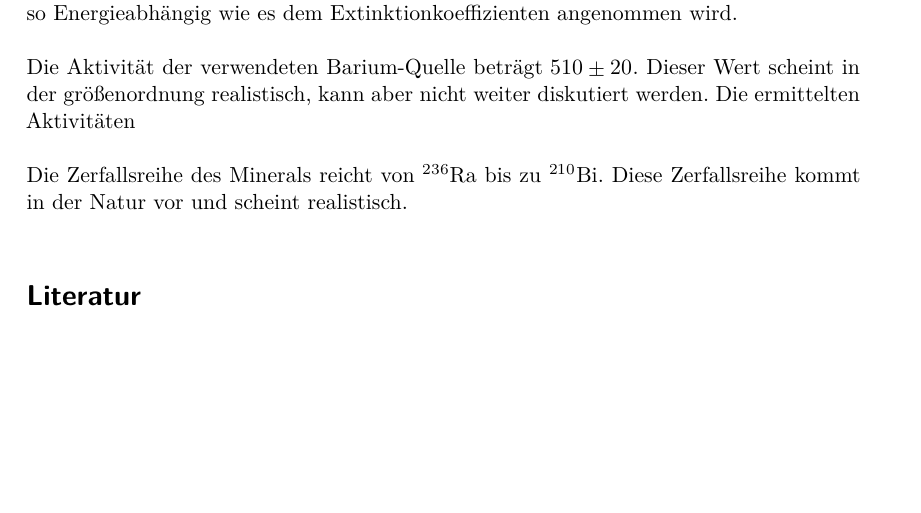
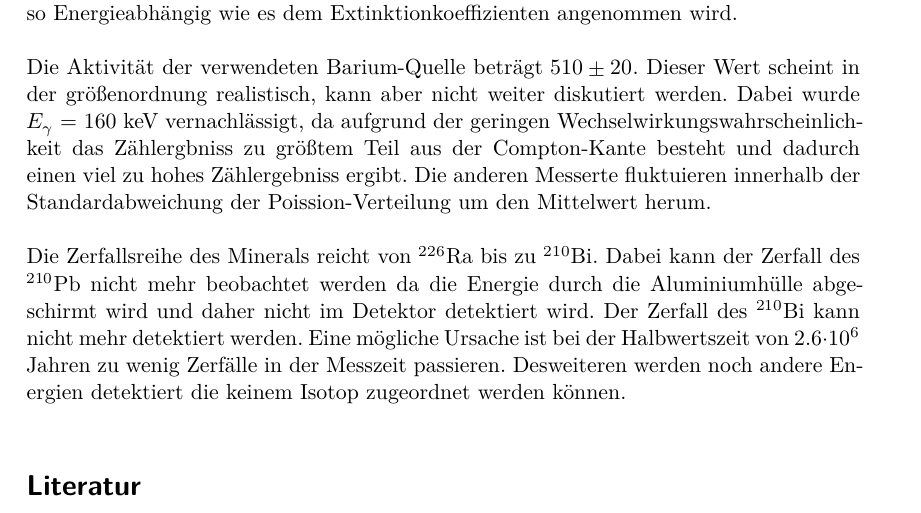
Before and after one commit to MaxSac/FP-Praktikum, a LaTeX document (03-09.01.2017/main.tex, which reads 03-09.01.2017/content/diskussion.tex): part of page 29 of 29, cut so that both start at the same text, the shorter picture padded with empty space. Compiled offline with XeLaTeX.

Commit message:
voerst komplett

```diff
--- a/03-09.01.2017/content/diskussion.tex
+++ b/03-09.01.2017/content/diskussion.tex
@@ -12,6 +12,6 @@ Anhand des Verhältnisses zwischen Halb- und Zehntelswertbreite wird gezeigt das
 
 Die Absorptionswahrscheinlichkeit durch den Photoeffekt beträgt 3.1 \%. Die Absorptionswahrscheinlichkeit durch den Comptoneffekt beträgt 70 \%. Unter der Annahme das die Detektierten Events entweder durch den Photo, bzw Comptoneffekt gemessen worden sind, ergibt sich eine Wahrscheinlikeit das das detektierte Event durch den Photoeffekt detektiert wurde von 4.2 \% und für den Comptoneffekt von 95.8 \%. Dies deckt sich jedoch nicht mit den experimentell ermittelten Ergebnissen von 17.4 \% detektiertes Signal welches dem Photoeffekt zugeordnet wird und 82.3 \% welches dem Comptoneffekt zugeordnet wird. Anscheinend ist der Wirkungsquerschnitt des Photoeffekts nicht so Energieabhängig wie es dem Extinktionkoeffizienten angenommen wird.
 
-Die Aktivität der verwendeten Barium-Quelle beträgt \num{510 +- 20}. Dieser Wert scheint in der größenordnung realistisch, kann aber nicht weiter diskutiert werden. Die ermittelten Aktivitäten
+Die Aktivität der verwendeten Barium-Quelle beträgt \num{510 +- 20}. Dieser Wert scheint in der größenordnung realistisch, kann aber nicht weiter diskutiert werden. Dabei wurde $E_\gamma$ = 160 keV vernachlässigt, da aufgrund der geringen Wechselwirkungswahrscheinlichkeit das Zählergbniss zu größtem Teil aus der Compton-Kante besteht und dadurch einen viel zu hohes Zählergebniss ergibt. Die anderen Messerte fluktuieren innerhalb der Standardabweichung der Poission-Verteilung um den Mittelwert herum.
 
-Die Zerfallsreihe des Minerals reicht von $^{236}$Ra bis zu $^{210}$Bi. Diese Zerfallsreihe kommt in der Natur vor und scheint realistisch.
+Die Zerfallsreihe des Minerals reicht von $^{226}$Ra bis zu $^{210}$Bi. Dabei kann der Zerfall des $^{210}$Pb nicht mehr beobachtet werden da die Energie durch die Aluminiumhülle abgeschirmt wird und daher nicht im Detektor detektiert wird. Der Zerfall des $^{210}$Bi kann nicht mehr detektiert werden. Eine mögliche Ursache ist bei der Halbwertszeit von $2.6 \cdot 10^6$ Jahren zu wenig Zerfälle in der Messzeit passieren. Desweiteren werden noch andere Energien detektiert die keinem Isotop zugeordnet werden können.
```
Also changed, not shown: 11 other files.
